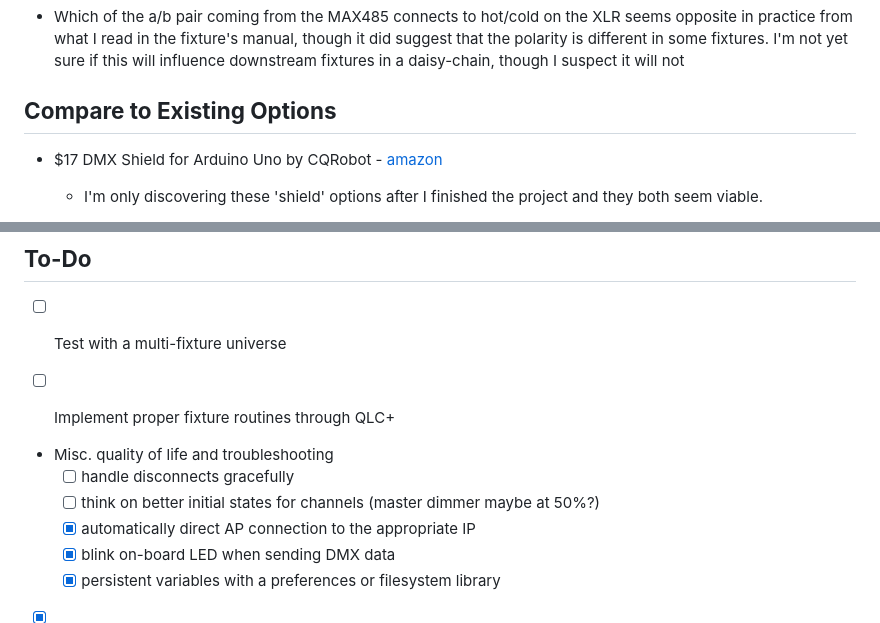
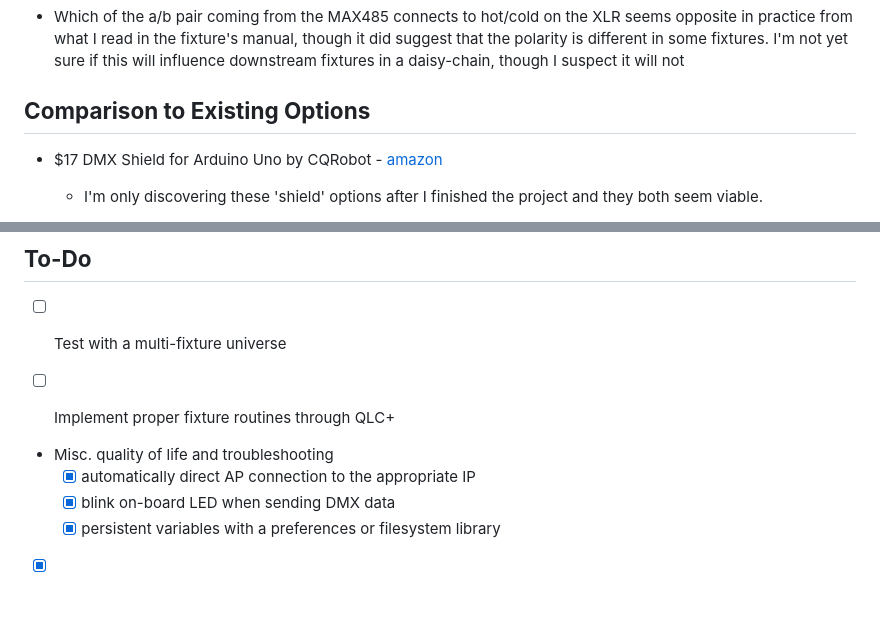
Before and after one commit to frkatona/ESP32_DMX, a Markdown page: readme.md, 2 parts joined by grey strips. Rendered like a GitHub page; blank space fills up the shorter version.

```diff
--- a/readme.md
+++ b/readme.md
@@ -137,7 +141,7 @@ Miscellaneous items like heat shrink tubing, wire strippers, and screw terminals
 
 - Which of the a/b pair coming from the MAX485 connects to hot/cold on the XLR seems opposite in practice from what I read in the fixture's manual, though it did suggest that the polarity is different in some fixtures.  I'm not yet sure if this will influence downstream fixtures in a daisy-chain, though I suspect it will not
 
-## **Compare to Existing Options**
+## **Comparison to Existing Options**
 
 - $17 DMX Shield for Arduino Uno by CQRobot - [amazon](https://www.amazon.com/CQRobot-network-Management-Extended-Functions/dp/B01DUHZAT0?sr=8-1)
 
@@ -164,8 +168,6 @@ Miscellaneous items like heat shrink tubing, wire strippers, and screw terminals
 - [ ] Implement proper fixture routines through QLC+
 
 -  Misc. quality of life and troubleshooting
-    - [ ] handle disconnects gracefully
-    - [ ] think on better initial states for channels (master dimmer maybe at 50%?)
     - [x] automatically direct AP connection to the appropriate IP
     - [x] blink on-board LED when sending DMX data
     - [x] persistent variables with a preferences or filesystem library
```
Also changed, not shown: other parts of readme.md (+18 -6 lines).
